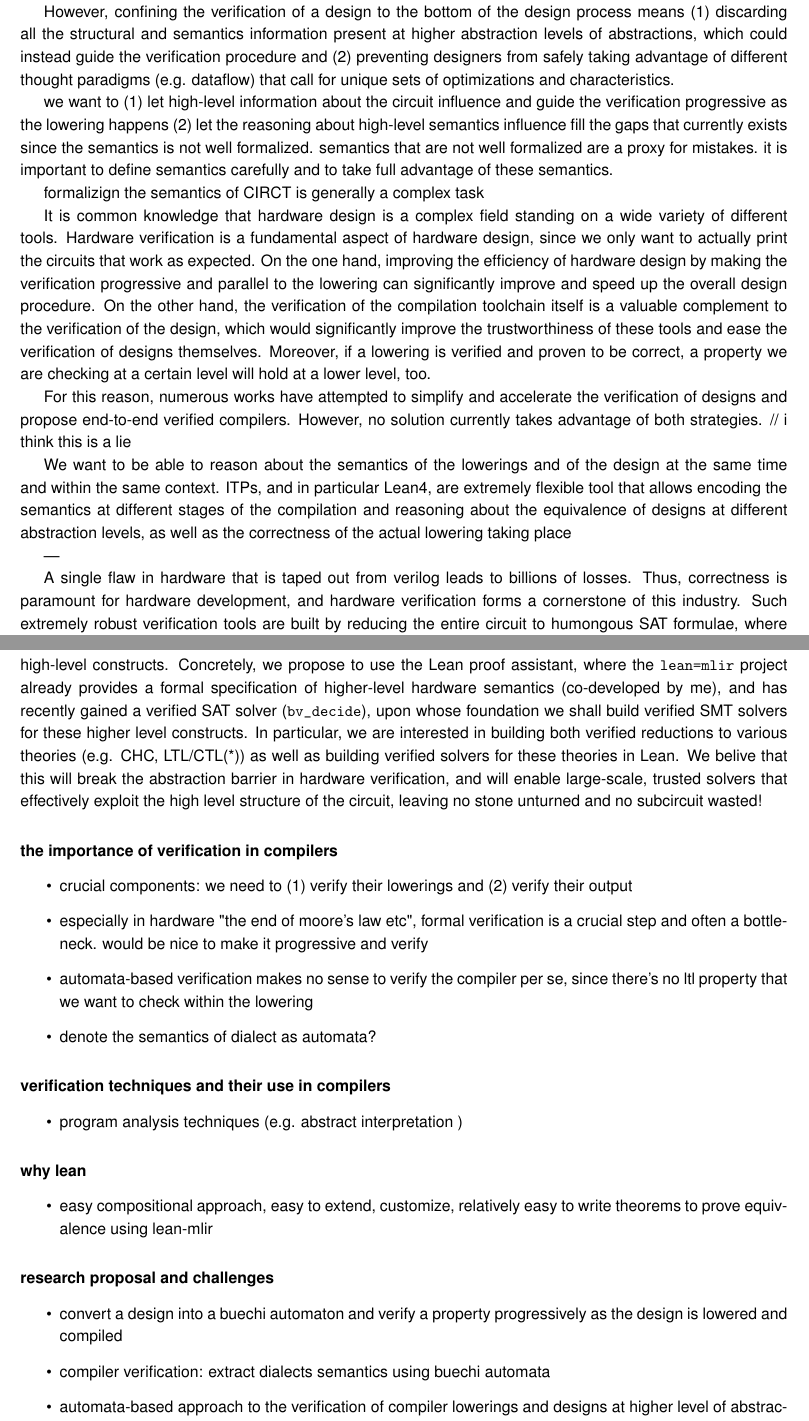
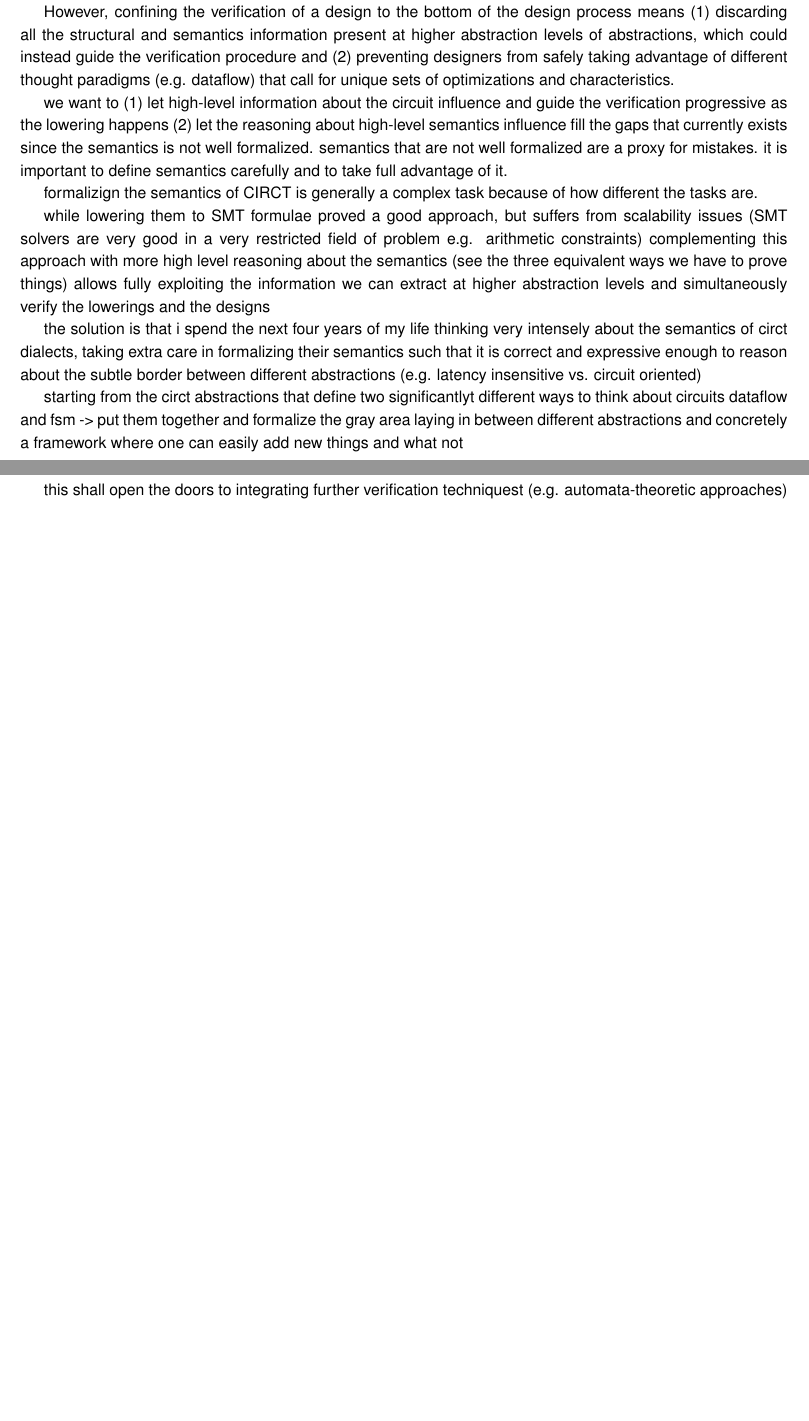
Before and after one commit to luisacicolini/luisacicolini.github.io, a LaTeX document (random/learning-things.tex): two parts of pages 10 and 11 of 11, joined at a grey line, cut so that both start at the same text, the shorter picture padded with empty space. Compiled offline with pdfLaTeX.

Commit message:
more abstract nonsense

```diff
--- a/random/learning-things.tex
+++ b/random/learning-things.tex
@@ -428,4 +456,4 @@ However, none of these approaches allows to flexibly reason about and massage th
-and in particular about the semantics in cases that represent typical grey areas, where different representations converge (e.g. latency-insensitive vs. cycle-based visions).
+
 
 % what's the problem
 
@@ -436,42 +464,95 @@ unique sets of optimizations and characteristics.
 we want to (1) let high-level information about the circuit influence and guide the verification progressive as the lowering happens
 (2) let the reasoning about high-level semantics influence fill the gaps that currently exists since the semantics is not well formalized.
 semantics that are not well formalized are a proxy for mistakes.
-it is important to define semantics carefully and to take full advantage of these semantics.
+it is important to define semantics carefully and to take full advantage of it.
 
 % why is it hard to solve
 
-formalizign the semantics of CIRCT is generally a complex task
+formalizign the semantics of CIRCT is generally a complex task because of how different the tasks are.
+
+while lowering them to SMT formulae proved a good approach, but suffers from scalability issues (SMT solvers are very good in a very restricted field of problem e.g. arithmetic constraints)
+complementing this approach with more high level reasoning about the semantics (see the three equivalent ways we have to prove things) allows fully exploiting the information we can extract at higher abstraction levels
+and simultaneously verify the lowerings and the designs
 
 % what's the solution
 
+the solution is that i spend the next four years of my life thinking very intensely about the semantics of circt dialects, taking extra care in formalizing their semantics such that it is correct and expressive enough
+to reason about the subtle border between different abstractions (e.g. latency insensitive vs. circuit oriented)
+
 % what's the outcome
 
+starting from the circt abstractions that define two significantlyt different ways to think about circuits dataflow and fsm -> put them together and formalize the gray area laying in between different abstractions
+and concretely a framework where one can easily add new things and what not
+
+this shall open the doors to integrating further verification techniquest (e.g. automata-theoretic approaches)
 
 
+% Hardware desigin is complex, frameworks such as CIRCT try to make the process smoother, fostering reusability
+% among components and making the compilation progressive, using DSLs (dialects) that simplify reasoning
+% and optimizing a certain abstraction.
+
+% Now combining this idea with verification (which is fundamental in hardware) is really not easy,
+% dialects represent very different abstaction levels relying on different paradigms (e.g. latency insensitive vs. cycle based)
+% there are currently efforts towards verification in circt.
+% however, due to the complexity and differences in the semantics at different layer, extra attention must be put into
+% thinking about the formalization of the semantics, if we really want to build a verification flows that
+% can exytract information from higher levels
 
 
+% It is common knowledge that hardware design is a complex field standing on a wide variety of different tools.
+% Hardware verification is a fundamental aspect of hardware design, since we only want to actually print the circuits that work as expected.
+% On the one hand, improving the efficiency of hardware design by making the verification progressive and parallel to the lowering can significantly improve and speed up the overall design procedure.
+% On the other hand, the verification of the compilation toolchain itself is a valuable complement to the verification of the design, which would significantly improve the trustworthiness of these tools and
+% ease the verification of designs themselves.
+% Moreover, if a lowering is verified and proven to be correct, a property we are checking at a certain level will hold at a lower level, too.
 
+% For this reason, numerous works have attempted to simplify and accelerate the verification of designs and propose end-to-end verified compilers.
+% However, no solution currently takes advantage of both strategies. // i think this is a lie
 
-It is common knowledge that hardware design is a complex field standing on a wide variety of different tools.
-Hardware verification is a fundamental aspect of hardware design, since we only want to actually print the circuits that work as expected.
-On the one hand, improving the efficiency of hardware design by making the verification progressive and parallel to the lowering can significantly improve and speed up the overall design procedure.
-On the other hand, the verification of the compilation toolchain itself is a valuable complement to the verification of the design, which would significantly improve the trustworthiness of these tools and
-ease the verification of designs themselves.
-Moreover, if a lowering is verified and proven to be correct, a property we are checking at a certain level will hold at a lower level, too.
+% We want to be able to reason about the semantics of the lowerings and of the design at the same time and within the same context.
+% ITPs, and in particular Lean4, are extremely flexible tool that allows encoding the semantics at different stages of the compilation and reasoning about the equivalence of designs
+% at different abstraction levels, as well as the correctness of the actual lowering taking place
 
-For this reason, numerous works have attempted to simplify and accelerate the verification of designs and propose end-to-end verified compilers.
-However, no solution currently takes advantage of both strategies. // i think this is a lie
+% ---
 
-We want to be able to reason about the semantics of the lowerings and of the design at the same time and within the same context.
-ITPs, and in particular Lean4, are extremely flexible tool that allows encoding the semantics at different stages of the compilation and reasoning about the equivalence of designs
-at different abstraction levels, as well as the correctness of the actual lowering taking place
+% % set conrext
+% A single flaw in hardware that is taped out from verilog leads to billions of losses.
+% Thus, correctness is paramount for hardware development,
+% and hardware verification forms a cornerstone of this industry.
+% % what's the problem?
+% Such extremely robust verification tools are built by reducing the entire circuit to humongous SAT formulae,
+% where impressive advances in SAT solving since the 90s allows solvers to solve problems will millions of instances,
+% thereby making SAT solving for industrial chip design a reality.
+% % the problem:
+% However, a key disadvantage of this approach is that all higher-level structure of the circuit is lost,
+% and indeed, SAT solvers often need to reconstruct even basic logic gates such as if-then-else and XOR from the SAT formulae themselves.
+% % why is this hard to solve?
+% On the other hand, encoding higher-level concepts into the solver rapidly increases the surface area for bugs,
+% both in the specification of these high level encodings,
+% as well as in challenge to the solver posed by non-uniformity of the input language.
+% % What's the solution?
+% We believe that breaking this barrier, and enabling solvers to exploit high-level constructs in circuits fearlessly
+% will yield large, potentially order of magnitude speedups.
+% %
+% To break this barrier, we propose to employ a \emph{formally specified} semantics for these higher level constructs,
+% and we also propose to develop \emph{verified} solvers for these high-level constructs.
+% Concretely, we propose to use the Lean proof assistant,
+% where the \texttt{lean=mlir} project already provides a formal specification of higher-level hardware semantics
+% (co-developed by me), and has recently gained a verified SAT solver (\texttt{bv\_decide}),
+% upon whose foundation we shall build verified SMT solvers for these higher level constructs.
+% In particular, we are interested in building both verified reductions to various theories
+% (e.g. CHC, LTL/CTL(*)) as well as building verified solvers for these theories in Lean.
+% % what's the outcome?
+% We belive that this will break the abstraction barrier in hardware verification,
+% and will enable large-scale,
+% trusted solvers that effectively exploit the high level structure of the circuit,
+% leaving no stone unturned and no subcircuit wasted!
 
----
+% \paragraph{the importance of verification in compilers}
+% \begin{itemize}
+%     \item crucial components: we need to (1) verify their lowerings and (2) verify their output
+%     \item especially in hardware "the end of moore's law etc", formal verification is a crucial step and often a bottleneck. would be nice to make it progressive and verify
+%     \item automata-based verification makes no sense to verify the compiler per se, since there's no ltl property that we want to check within the lowering
+%     \item denote the semantics of dialect as automata?
+% \end{itemize}
 
-% set conrext
-A single flaw in hardware that is taped out from verilog leads to billions of losses.
-Thus, correctness is paramount for hardware development,
-and hardware verification forms a cornerstone of this industry.
-% what's the problem?
-Such extremely robust verification tools are built by reducing the entire circuit to humongous SAT formulae,
-where impressive advances in SAT solving since the 90s allows solvers to solve problems will millions of instances,
@@ -491,50 +559,19 @@ To break this barrier, we propose to employ a \emph{formally specified} semantic
-and we also propose to develop \emph{verified} solvers for these high-level constructs.
-Concretely, we propose to use the Lean proof assistant,
-where the \texttt{lean=mlir} project already provides a formal specification of higher-level hardware semantics
-(co-developed by me), and has recently gained a verified SAT solver (\texttt{bv\_decide}),
-upon whose foundation we shall build verified SMT solvers for these higher level constructs.
-In particular, we are interested in building both verified reductions to various theories
-(e.g. CHC, LTL/CTL(*)) as well as building verified solvers for these theories in Lean.
-% what's the outcome?
-We belive that this will break the abstraction barrier in hardware verification,
-and will enable large-scale,
-trusted solvers that effectively exploit the high level structure of the circuit,
-leaving no stone unturned and no subcircuit wasted!
+% \paragraph{verification techniques and their use in compilers}
+% \begin{itemize}
+%     \item program analysis techniques (e.g. abstract interpretation )
+% \end{itemize}
 
+% \paragraph{why lean}
+% \begin{itemize}
+%     \item easy compositional approach, easy to extend, customize, relatively easy to write theorems to prove equivalence using lean-mlir
+% \end{itemize}
 
+% \paragraph{research proposal and challenges}
 
+% \begin{itemize}
+%     \item convert a design into a buechi automaton and verify a property progressively as the design is lowered and compiled
+%     \item compiler verification: extract dialects semantics using buechi automata
+%     \item automata-based approach to the verification of compiler lowerings and designs at higher level of abstractions
+%     \item can we encode the semantics of a dialect in an omega automaton?
+% \end{itemize}
 
-
-
-
-
-
-
-
-
-
-\paragraph{the importance of verification in compilers}
-\begin{itemize}
-    \item crucial components: we need to (1) verify their lowerings and (2) verify their output
-    \item especially in hardware "the end of moore's law etc", formal verification is a crucial step and often a bottleneck. would be nice to make it progressive and verify
-    \item automata-based verification makes no sense to verify the compiler per se, since there's no ltl property that we want to check within the lowering
-    \item denote the semantics of dialect as automata?
-\end{itemize}
-
-\paragraph{verification techniques and their use in compilers}
-\begin{itemize}
-    \item program analysis techniques (e.g. abstract interpretation )
-\end{itemize}
-
-\paragraph{why lean}
-\begin{itemize}
-    \item easy compositional approach, easy to extend, customize, relatively easy to write theorems to prove equivalence using lean-mlir
-\end{itemize}
-
-\paragraph{research proposal and challenges}
-
-\begin{itemize}
-    \item convert a design into a buechi automaton and verify a property progressively as the design is lowered and compiled
-    \item compiler verification: extract dialects semantics using buechi automata
-    \item automata-based approach to the verification of compiler lowerings and designs at higher level of abstractions
-    \item can we encode the semantics of a dialect in an omega automaton?
```
Also changed, not shown: random/learning-things.tex (79 more changed lines).
